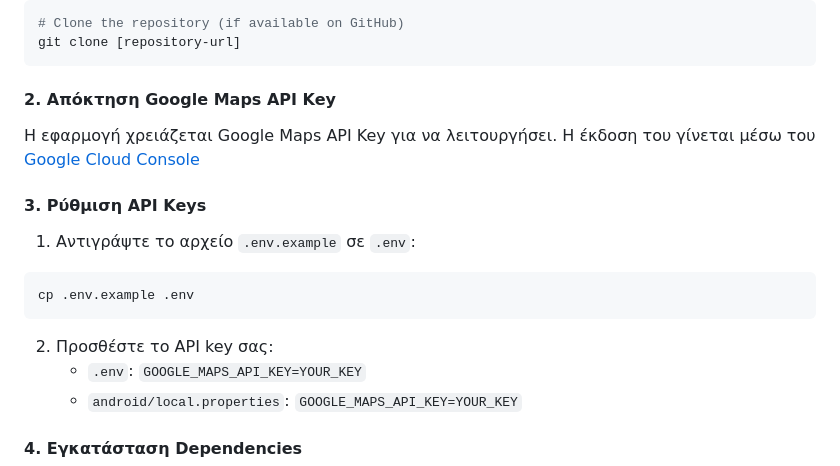
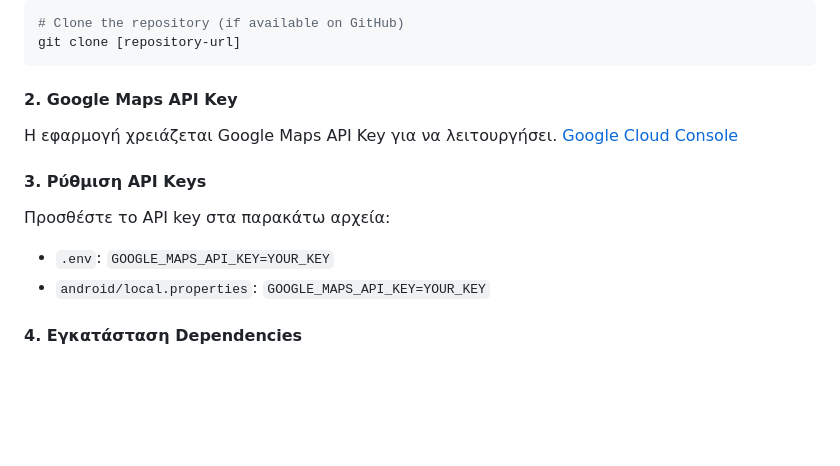
Before and after one commit to ntua-el23727/parkquest, a Markdown page: README.md, the part around the change. GitHub-like rendering; blank space fills up the shorter version.

Commit message:
Update README
Updated instructions Google Maps API Key

````diff
--- a/README.md
+++ b/README.md
@@ -59,18 +59,13 @@
 git clone [repository-url]
 ```
 
-#### 2. Απόκτηση Google Maps API Key
+#### 2. Google Maps API Key
 
-Η εφαρμογή χρειάζεται Google Maps API Key για να λειτουργήσει. Η έκδοση του γίνεται μέσω του [Google Cloud Console](https://console.cloud.google.com/)
+Η εφαρμογή χρειάζεται Google Maps API Key για να λειτουργήσει. [Google Cloud Console](https://console.cloud.google.com/)
 
 #### 3. Ρύθμιση API Keys
 
-1. Αντιγράψτε το αρχείο `.env.example` σε `.env`:
-```bash
-cp .env.example .env
-```
-
-2. Προσθέστε το API key σας:
+Προσθέστε το API key στα παρακάτω αρχεία:
    - `.env`: `GOOGLE_MAPS_API_KEY=YOUR_KEY`
    - `android/local.properties`: `GOOGLE_MAPS_API_KEY=YOUR_KEY`
 
````
